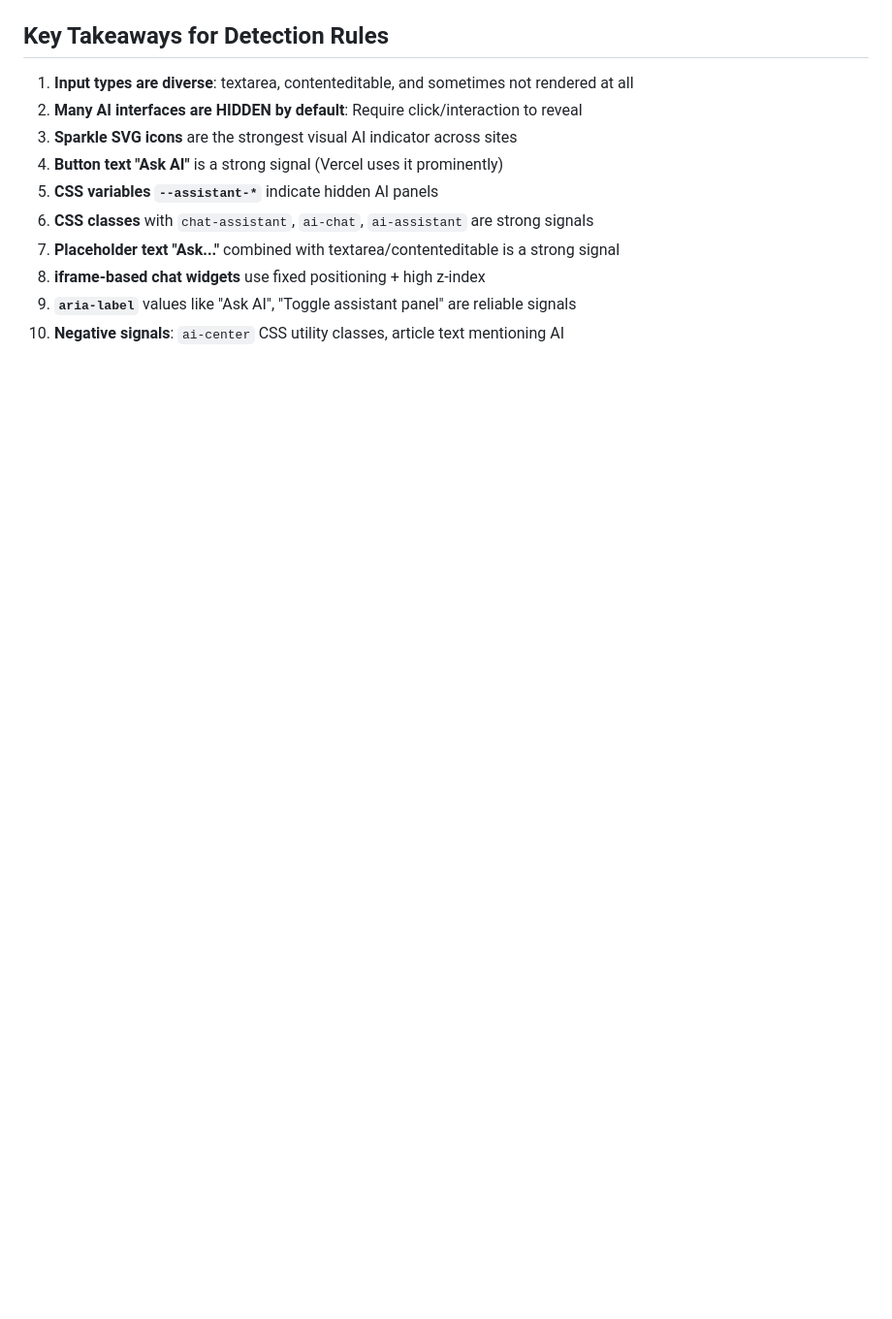
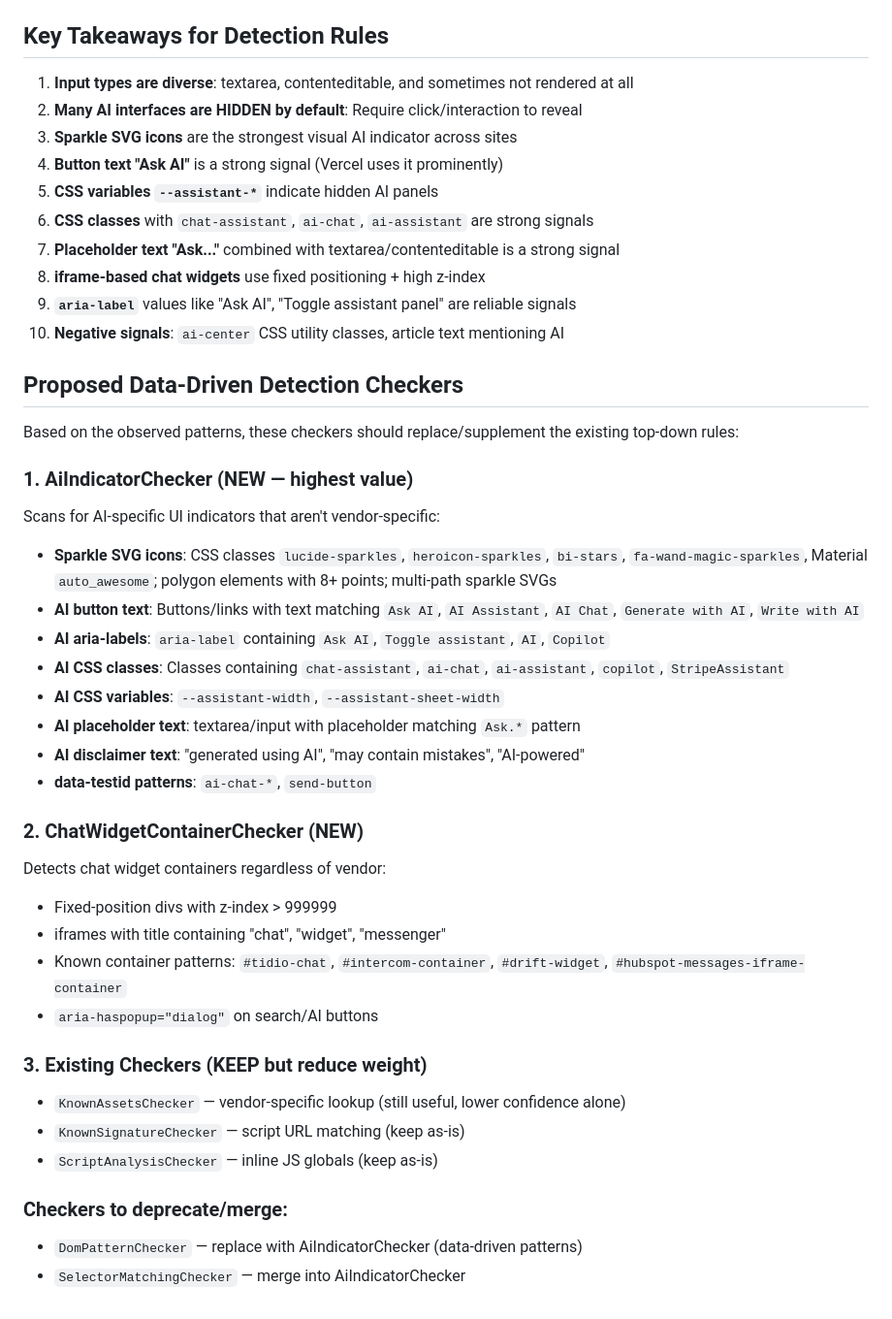
Before and after one commit to atom41research/webagentaudit, a Markdown page: kb/domain/llm_interface_analysis.md, the part around one of its changes. Shown at 97% size. Drawn GitHub-style; blank space fills up the shorter version.

Commit message:
Expand LLM interface analysis with icon library reference and detection rules
Add icon library CSS class patterns (Lucide, Heroicons, Bootstrap, FA,
Material, Tabler, Phosphor), data-testid conventions, and proposed
data-driven detection checkers derived from the 16-page corpus analysis.

```diff
--- a/kb/domain/llm_interface_analysis.md
+++ b/kb/domain/llm_interface_analysis.md
@@ -185,3 +206,34 @@ Vendor chat widgets inject globals:
 8. **iframe-based chat widgets** use fixed positioning + high z-index
 9. **`aria-label`** values like "Ask AI", "Toggle assistant panel" are reliable signals
 10. **Negative signals**: `ai-center` CSS utility classes, article text mentioning AI
+
+## Proposed Data-Driven Detection Checkers
+
+Based on the observed patterns, these checkers should replace/supplement the existing top-down rules:
+
+### 1. AiIndicatorChecker (NEW — highest value)
+Scans for AI-specific UI indicators that aren't vendor-specific:
+- **Sparkle SVG icons**: CSS classes `lucide-sparkles`, `heroicon-sparkles`, `bi-stars`, `fa-wand-magic-sparkles`, Material `auto_awesome`; polygon elements with 8+ points; multi-path sparkle SVGs
+- **AI button text**: Buttons/links with text matching `Ask AI`, `AI Assistant`, `AI Chat`, `Generate with AI`, `Write with AI`
+- **AI aria-labels**: `aria-label` containing `Ask AI`, `Toggle assistant`, `AI`, `Copilot`
+- **AI CSS classes**: Classes containing `chat-assistant`, `ai-chat`, `ai-assistant`, `copilot`, `StripeAssistant`
+- **AI CSS variables**: `--assistant-width`, `--assistant-sheet-width`
+- **AI placeholder text**: textarea/input with placeholder matching `Ask.*` pattern
+- **AI disclaimer text**: "generated using AI", "may contain mistakes", "AI-powered"
+- **data-testid patterns**: `ai-chat-*`, `send-button`
+
+### 2. ChatWidgetContainerChecker (NEW)
+Detects chat widget containers regardless of vendor:
+- Fixed-position divs with z-index > 999999
+- iframes with title containing "chat", "widget", "messenger"
+- Known container patterns: `#tidio-chat`, `#intercom-container`, `#drift-widget`, `#hubspot-messages-iframe-container`
+- `aria-haspopup="dialog"` on search/AI buttons
+
+### 3. Existing Checkers (KEEP but reduce weight)
+- `KnownAssetsChecker` — vendor-specific lookup (still useful, lower confidence alone)
+- `KnownSignatureChecker` — script URL matching (keep as-is)
+- `ScriptAnalysisChecker` — inline JS globals (keep as-is)
+
+### Checkers to deprecate/merge:
+- `DomPatternChecker` — replace with AiIndicatorChecker (data-driven patterns)
+- `SelectorMatchingChecker` — merge into AiIndicatorChecker
```
Also changed, not shown: other parts of kb/domain/llm_interface_analysis.md (+21 -0 lines).
